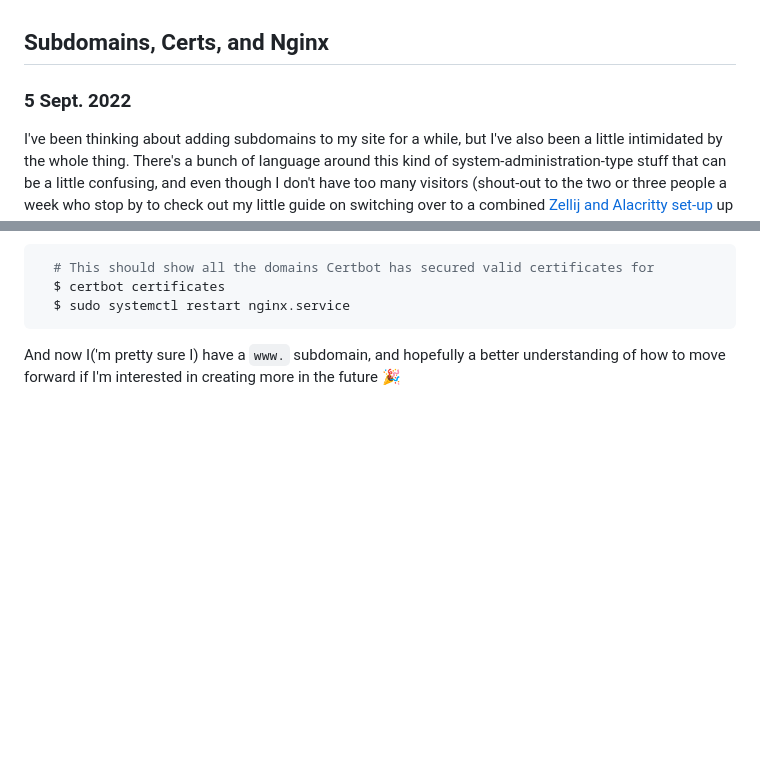
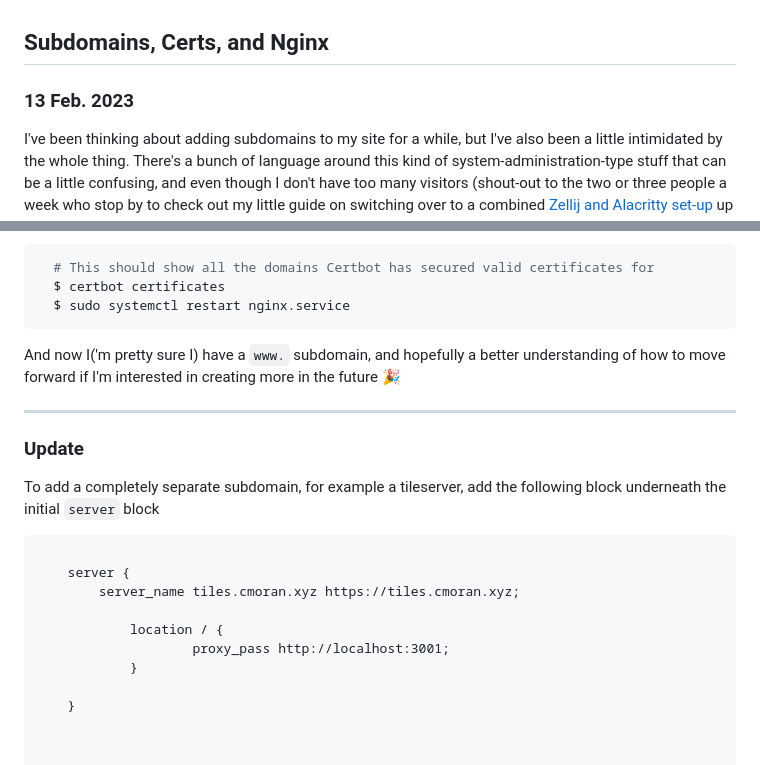
Before and after one commit to quietlychris/site, a Markdown page: writing/subdomains_and_nginx.md, 2 parts joined by grey strips. Rendered like a GitHub page; blank space fills up the shorter version.

Commit message:
Update for nginx article with tiles subdomain

````diff
--- a/writing/subdomains_and_nginx.md
+++ b/writing/subdomains_and_nginx.md
@@ -1,5 +1,5 @@
 ## Subdomains, Certs, and Nginx
-### 5 Sept. 2022
+### 13 Feb. 2023
 
 I've been thinking about adding subdomains to my site for a while, but I've also been a little intimidated by the whole thing. There's a bunch of language around this kind of system-administration-type stuff that can be a little confusing, and even though I don't have too many visitors (shout-out to the two or three people a week who stop by to check out my little guide on switching over to a combined [Zellij and Alacritty set-up](/writing/switching_to_alacritty) up and running), I try not to break things too much. To that end, I recently noticed while working on a new computer that upon visiting my site, the `www.` subdomain led to nowhere. Now, maybe someday I'll want more subdomains, but this was particularly important because it's such a common way to type in a site name, so it took top spot priority-wise.
 
@@ -53,3 +53,27 @@ Upon changing this and re-running the `certbot` command, I received a valid cert
 ```
 
 And now I('m pretty sure I) have a `www.` subdomain, and hopefully a better understanding of how to move forward if I'm interested in creating more in the future 🎉
+
+
+---
+
+### Update
+
+To add a completely separate subdomain, for example a tileserver, add the following block underneath the initial `server` block
+
+<div class="code-block">
+<pre style="width: 130%;">
+
+```
+  server {
+      server_name tiles.cmoran.xyz https://tiles.cmoran.xyz;
+
+          location / {
+                  proxy_pass http://localhost:3001;
+          }
+
+  }
+
+```
+</pre>
+</div>
````
